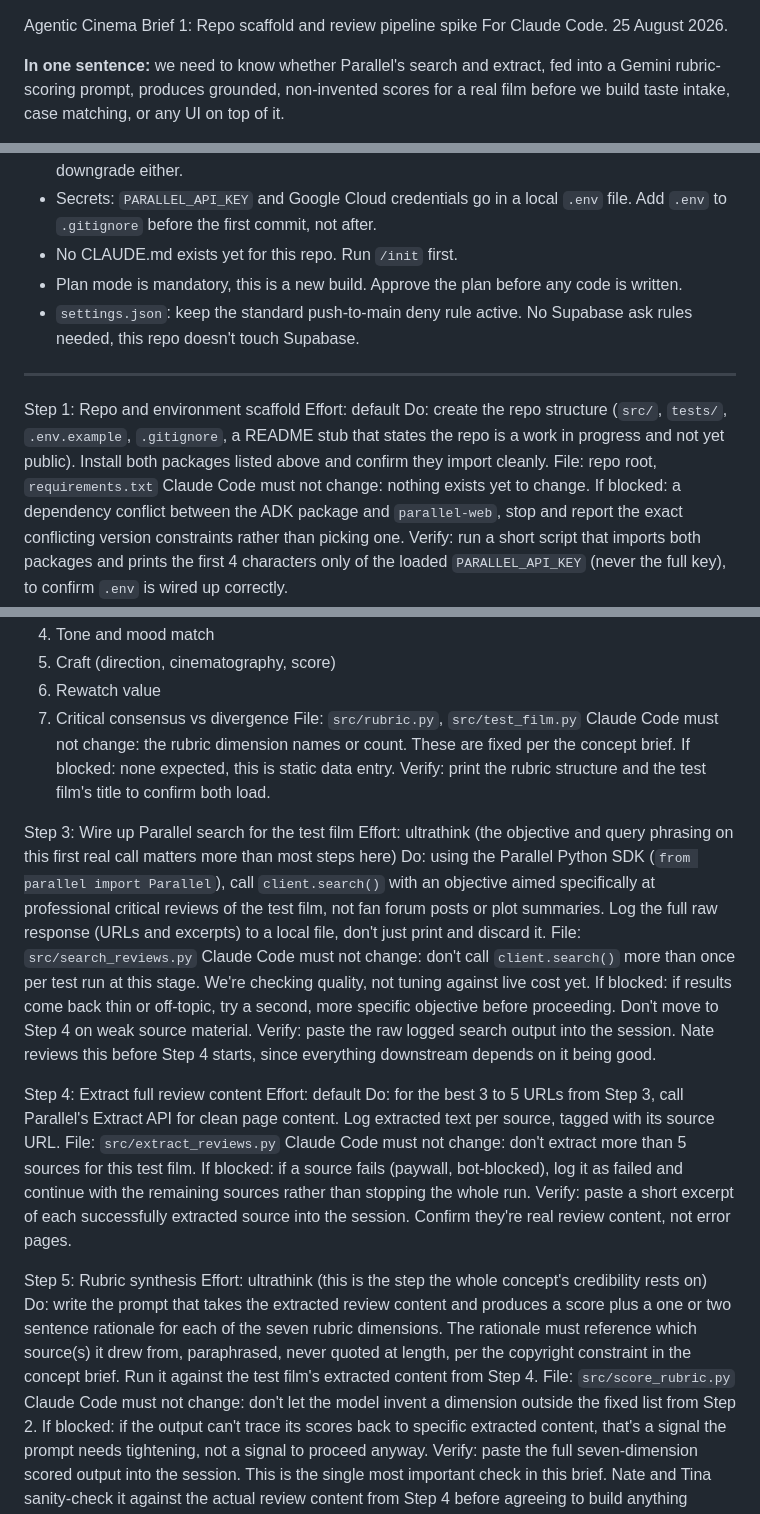
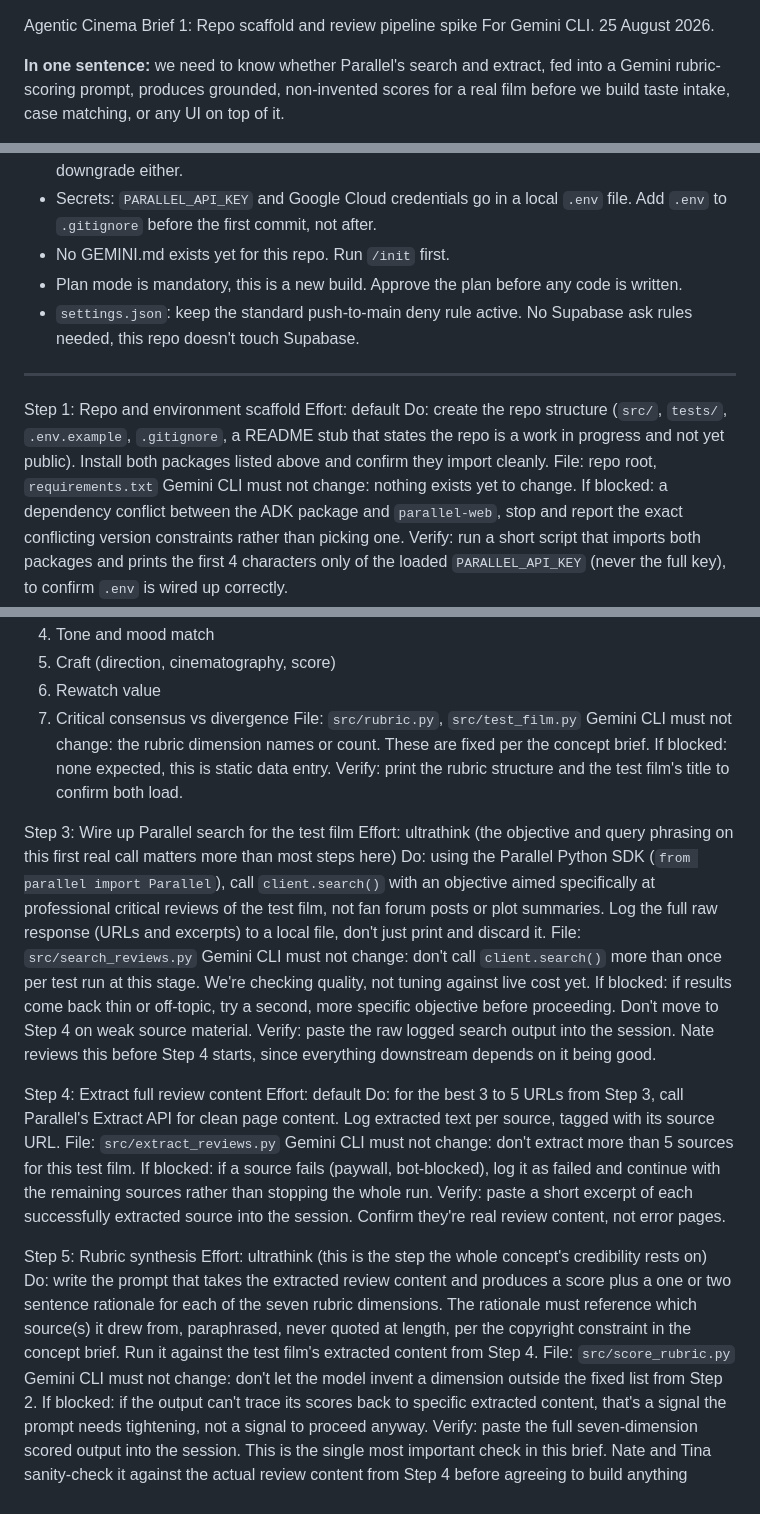
Before and after one commit to kintaluk/toni, a Markdown page: agentic-cinema-brief-1.md, 3 parts joined by grey strips. Rendered like a GitHub page.

```diff
--- a/agentic-cinema-brief-1.md
+++ b/agentic-cinema-brief-1.md
@@ -1,5 +1,5 @@
 Agentic Cinema Brief 1: Repo scaffold and review pipeline spike
-For Claude Code. 25 August 2026.
+For Gemini CLI. 25 August 2026.
 
 **In one sentence:** we need to know whether Parallel's search and extract, fed into a
 Gemini rubric-scoring prompt, produces grounded, non-invented scores for a real film
@@ -22,7 +22,7 @@ Environment:
   it, don't silently downgrade either.
 - Secrets: `PARALLEL_API_KEY` and Google Cloud credentials go in a local `.env` file.
   Add `.env` to `.gitignore` before the first commit, not after.
-- No CLAUDE.md exists yet for this repo. Run `/init` first.
+- No GEMINI.md exists yet for this repo. Run `/init` first.
 - Plan mode is mandatory, this is a new build. Approve the plan before any code is
   written.
 - `settings.json`: keep the standard push-to-main deny rule active. No Supabase ask
@@ -36,7 +36,7 @@ Do: create the repo structure (`src/`, `tests/`, `.env.example`, `.gitignore`, a
 README stub that states the repo is a work in progress and not yet public). Install
 both packages listed above and confirm they import cleanly.
 File: repo root, `requirements.txt`
-Claude Code must not change: nothing exists yet to change.
+Gemini CLI must not change: nothing exists yet to change.
 If blocked: a dependency conflict between the ADK package and `parallel-web`, stop and
 report the exact conflicting version constraints rather than picking one.
 Verify: run a short script that imports both packages and prints the first 4
@@ -58,7 +58,7 @@ dataclass), not as prose the model has to reconstruct each run:
 6. Rewatch value
 7. Critical consensus vs divergence
 File: `src/rubric.py`, `src/test_film.py`
-Claude Code must not change: the rubric dimension names or count. These are fixed per
+Gemini CLI must not change: the rubric dimension names or count. These are fixed per
 the concept brief.
 If blocked: none expected, this is static data entry.
 Verify: print the rubric structure and the test film's title to confirm both load.
@@ -71,7 +71,7 @@ Do: using the Parallel Python SDK (`from parallel import Parallel`), call
 reviews of the test film, not fan forum posts or plot summaries. Log the full raw
 response (URLs and excerpts) to a local file, don't just print and discard it.
 File: `src/search_reviews.py`
-Claude Code must not change: don't call `client.search()` more than once per test run
+Gemini CLI must not change: don't call `client.search()` more than once per test run
 at this stage. We're checking quality, not tuning against live cost yet.
 If blocked: if results come back thin or off-topic, try a second, more specific
 objective before proceeding. Don't move to Step 4 on weak source material.
@@ -83,7 +83,7 @@ Effort: default
 Do: for the best 3 to 5 URLs from Step 3, call Parallel's Extract API for clean page
 content. Log extracted text per source, tagged with its source URL.
 File: `src/extract_reviews.py`
-Claude Code must not change: don't extract more than 5 sources for this test film.
+Gemini CLI must not change: don't extract more than 5 sources for this test film.
 If blocked: if a source fails (paywall, bot-blocked), log it as failed and continue
 with the remaining sources rather than stopping the whole run.
 Verify: paste a short excerpt of each successfully extracted source into the session.
@@ -97,7 +97,7 @@ rationale must reference which source(s) it drew from, paraphrased, never quoted
 length, per the copyright constraint in the concept brief. Run it against the test
 film's extracted content from Step 4.
 File: `src/score_rubric.py`
-Claude Code must not change: don't let the model invent a dimension outside the fixed
+Gemini CLI must not change: don't let the model invent a dimension outside the fixed
 list from Step 2.
 If blocked: if the output can't trace its scores back to specific extracted content,
 that's a signal the prompt needs tightening, not a signal to proceed anyway.
```
Also changed, not shown: GEMINI.md (renamed from CLAUDE.md, +1 -1 lines), docs/TONI Build Gap Analysis and Delivery Plan.md (+5 -5 lines).
